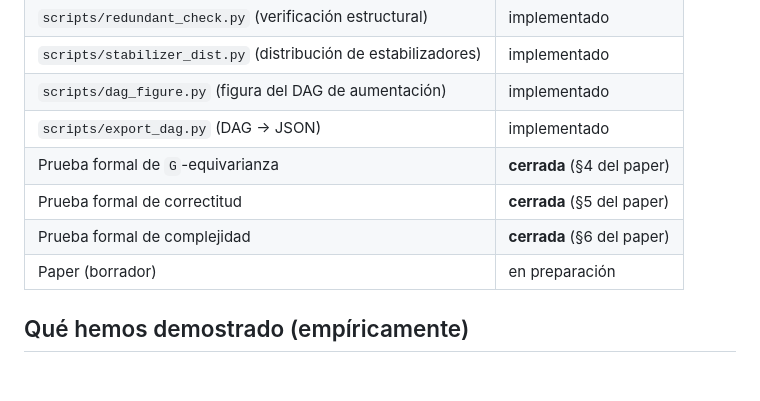
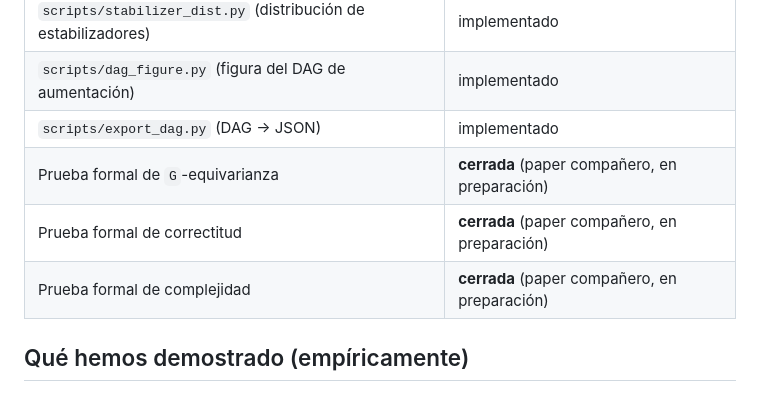
Before and after one commit to edgar-castillo-sci/caugJAM, a Markdown page: README.es.md, the part around the change. GitHub-like rendering.

```diff
--- a/README.es.md
+++ b/README.es.md
@@ -61,10 +61,9 @@ completo; ver [Aceleración](#aceleración) abajo).
 | `scripts/stabilizer_dist.py` (distribución de estabilizadores) | implementado |
 | `scripts/dag_figure.py` (figura del DAG de aumentación) | implementado |
 | `scripts/export_dag.py` (DAG → JSON) | implementado |
-| Prueba formal de `G`-equivarianza | **cerrada** (§4 del paper) |
-| Prueba formal de correctitud | **cerrada** (§5 del paper) |
-| Prueba formal de complejidad | **cerrada** (§6 del paper) |
-| Paper (borrador) | en preparación |
+| Prueba formal de `G`-equivarianza | **cerrada** (paper compañero, en preparación) |
+| Prueba formal de correctitud | **cerrada** (paper compañero, en preparación) |
+| Prueba formal de complejidad | **cerrada** (paper compañero, en preparación) |
 
 ## Qué hemos demostrado (empíricamente)
 
```
Also changed, not shown: README.md (+3 -4 lines).
